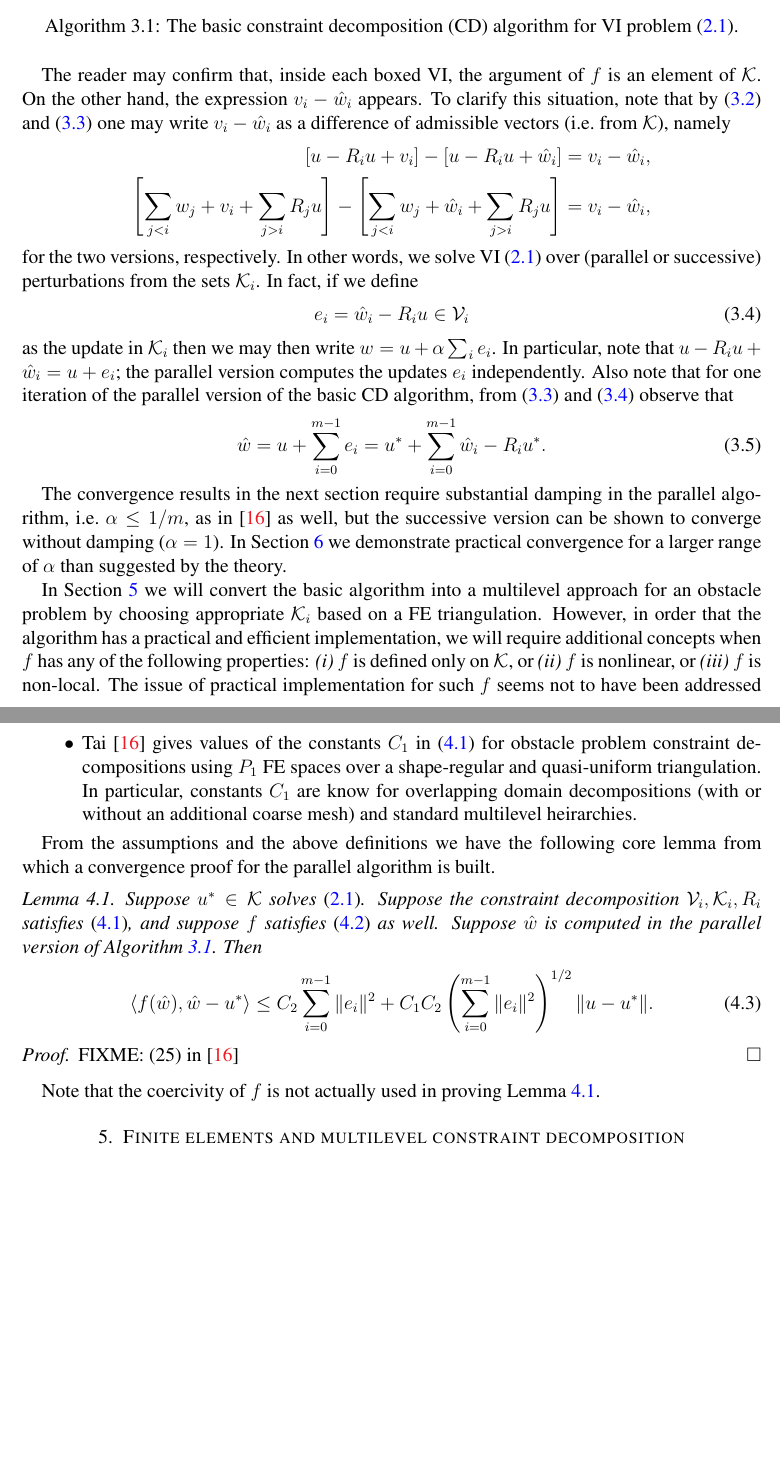
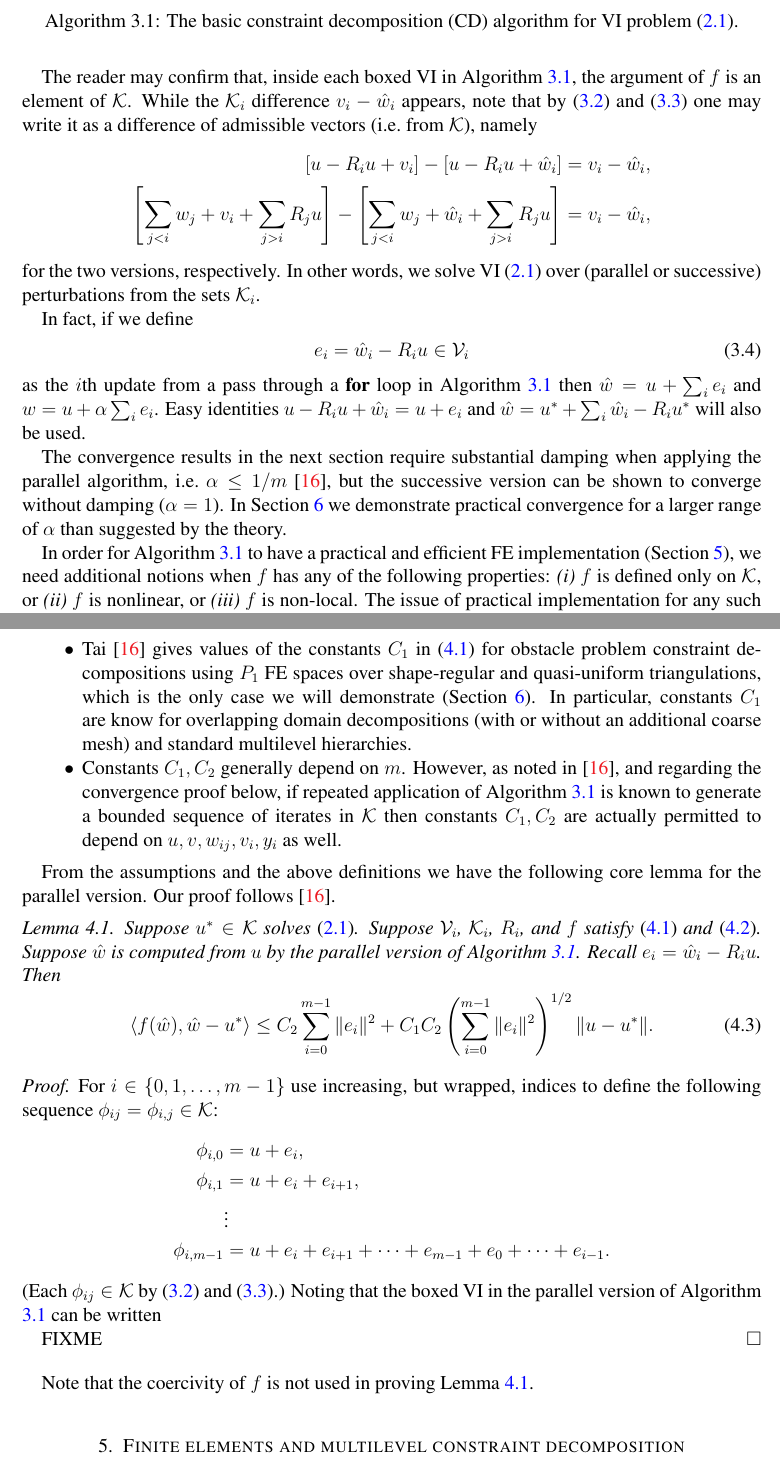
Before and after one commit to bueler/mcd-extended, a LaTeX paper (paper/mcd2.tex): two parts of pages 7 and 9 of 11, joined at a grey line, cut so that both start at the same text, the shorter picture padded with empty space. Compiled offline with pdfLaTeX.

Commit message:
Edits and new material in sections 3 and 4.

```diff
--- a/paper/mcd2.tex
+++ b/paper/mcd2.tex
@@ -329,22 +325,20 @@ We now state the basic CD algorithm as an iteration which solves VI problems ove
 \label{alg:basiccd}
 \end{pseudofloat}
 
-The reader may confirm that, inside each boxed VI, the argument of $f$ is an element of $\cK$.  On the other hand, the expression $v_i - \hat w_i$ appears.  To clarify this situation, note that by \eqref{eq:constraintdecomp} and \eqref{eq:constraintrestrictionsum} one may write $v_i - \hat w_i$ as a difference of admissible vectors (i.e.~from $\cK$), namely
+The reader may confirm that, inside each boxed VI in Algorithm \ref{alg:basiccd}, the argument of $f$ is an element of $\cK$.  While the $\cK_i$ difference $v_i - \hat w_i$ appears, note that by \eqref{eq:constraintdecomp} and \eqref{eq:constraintrestrictionsum} one may write it as a difference of admissible vectors (i.e.~from $\cK$), namely
 \begin{align*}
 [u - R_i u + v_i] - [u - R_i u + \hat w_i] &= v_i - \hat w_i, \label{eq:admissibledifference} \\
 \left[\sum_{j<i} w_j + v_i + \sum_{j>i} R_j u\right] - \left[\sum_{j<i} w_j + \hat w_i + \sum_{j>i} R_j u\right] &= v_i - \hat w_i,  \notag
 \end{align*}
-for the two versions, respectively.  In other words, we solve VI \eqref{eq:vi} over (parallel or successive) perturbations from the sets $\cK_i$.  In fact, if we define
+for the two versions, respectively.  In other words, we solve VI \eqref{eq:vi} over (parallel or successive) perturbations from the sets $\cK_i$.
+
+In fact, if we define
 \begin{equation}
 e_i = \hat w_i - R_i u \in \cV_i \label{eq:ithupdate}
 \end{equation}
-as the update in $\cK_i$ then we may then write $w = u + \alpha \sum_i e_i$.  In particular, note that $u - R_i u + \hat w_i = u + e_i$; the parallel version computes the updates $e_i$ independently.  Also note that for one iteration of the parallel version of the basic CD algorithm, from \eqref{eq:constraintrestrictionsum} and \eqref{eq:ithupdate} observe that
-\begin{equation}
-\hat w = u + \sum_{i=0}^{m-1} e_i = u^* + \sum_{i=0}^{m-1} \hat w_i - R_i u^*.  \label{eq:ithupdatefacts}
-\end{equation}
+as the $i$th update from a pass through a \textbf{for} loop in Algorithm \ref{alg:basiccd} then $\hat w = u + \sum_{i} e_i$ and $w = u + \alpha \sum_i e_i$.  Easy identities $u - R_i u + \hat w_i = u + e_i$ and $\hat w = u^* + \sum_i \hat w_i - R_i u^*$ will also be used.
 
-The convergence results in the next section require substantial damping in the parallel algorithm, i.e.~$\alpha \le 1/m$, as in \cite{Tai2003} as well, but the successive version can be shown to converge without damping ($\alpha=1$).  In Section \ref{sec:results} we demonstrate practical convergence for a larger range of $\alpha$ than suggested by the theory.  % HOPE
+The convergence results in the next section require substantial damping when applying the parallel algorithm, i.e.~$\alpha \le 1/m$ \cite{Tai2003}, but the successive version can be shown to converge without damping ($\alpha=1$).  In Section \ref{sec:results} we demonstrate practical convergence for a larger range of $\alpha$ than suggested by the theory.  % HOPE
 
-In Section \ref{sec:multilevel} we will convert the basic algorithm into a multilevel approach for an obstacle problem by choosing appropriate $\cK_i$ based on a FE triangulation.  However, in order that the algorithm has a practical and efficient implementation, we will require additional concepts when $f$ has any of the following properties: \emph{(i)} $f$ is defined only on $\cK$, or \emph{(ii)} $f$ is nonlinear, or \emph{(iii)} $f$ is non-local.  The issue of practical implementation for such $f$ seems not to have been addressed by references which apply CD algorithms only to the classical obstacle problem \cite[in particular]{GraeserKornhuber2009,Tai2003}.  Consider the following example.
+In order for Algorithm \ref{alg:basiccd} to have a practical and efficient FE implementation (Section \ref{sec:multilevel}), we need additional notions when $f$ has any of the following properties: \emph{(i)} $f$ is defined only on $\cK$, or \emph{(ii)} $f$ is nonlinear, or \emph{(iii)} $f$ is non-local.  The issue of practical implementation for any such $f$ seems not to have been addressed in the CD literature; in particular  \cite{GraeserKornhuber2009,Tai2003} only apply the method to the classical obstacle problem.  The following example explains the simplifications available in that easier case.
 
-\begin{example}  \label{ex:fnice} Suppose $f:\cV \to \cV'$ is linear and defined on all of $\cV$.  Furthermore suppose $f$ is local in the sense that a basis $\{\phi_i\}$ of $\cV_i$ exists with each support small in $\Omega$, and that $\ip{f(\phi_i)}{z}$ can be computed by an integral over the support of $\phi_i$.  (When $\cV$ is an FE space then this is the usual case for evaluating PDE weak forms over a basis of hat functions; see Section \ref{sec:multilevel}.)  Considering only the parallel algorithm, for simplicity, the VI over $\cK_i$ can be written as
@@ -380 +373,0 @@ Though the assumptions are technical in certain senses, the reader should note s
-\item Tai \cite{Tai2003} gives values of the constants $C_1$ in \eqref{as:lipschitzrestrictions} for obstacle problem constraint decompositions using $P_1$ FE spaces over a shape-regular and quasi-uniform triangulation.  In particular, constants $C_1$ are know for overlapping domain decompositions (with or without an additional coarse mesh) and standard multilevel heirarchies.
@@ -381,19 +377,30 @@ Though the assumptions are technical in certain senses, the reader should note s
+\item Tai \cite{Tai2003} gives values of the constants $C_1$ in \eqref{as:lipschitzrestrictions} for obstacle problem constraint decompositions using $P_1$ FE spaces over shape-regular and quasi-uniform triangulations, which is the only case we will demonstrate (Section \ref{sec:results}).  In particular, constants $C_1$ are know for overlapping domain decompositions (with or without an additional coarse mesh) and standard multilevel hierarchies.
+\item Constants $C_1,C_2$ generally depend on $m$.  However, as noted in \cite{Tai2003}, and regarding the convergence proof below, if repeated application of Algorithm \ref{alg:basiccd} is known to generate a bounded sequence of iterates in $\mathcal{K}$ then constants $C_1,C_2$ are actually permitted to depend on $u,v,w_{ij},v_i,y_i$ as well.
 % ASSUMING $f$ IS LIPSCHITZ WILL MAKE THE EXISTENCE OF C_2 CLEAR; SEE (14) IN \cite{TaiXu2002}
 \end{itemize}
 
-From the assumptions and the above definitions we have the following core lemma from which a convergence proof for the parallel algorithm is built.
+From the assumptions and the above definitions we have the following core lemma for the parallel version.  Our proof follows \cite{Tai2003}.
 
-\begin{lemma} \label{lem:core}  Suppose $u^* \in \mathcal{K}$ solves \eqref{eq:vi}.  Suppose the constraint decomposition $\mathcal{V}_i,\mathcal{K}_i,R_i$ satisfies \eqref{as:lipschitzrestrictions}, and suppose $f$ satisfies \eqref{as:lipschitzresidual} as well.  Suppose $\hat w$ is computed in the parallel version of Algorithm \ref{alg:basiccd}.  Then
+\begin{lemma} \label{lem:core}  Suppose $u^* \in \mathcal{K}$ solves \eqref{eq:vi}.  Suppose $\mathcal{V}_i$, $\mathcal{K}_i$, $R_i$, and $f$ satisfy \eqref{as:lipschitzrestrictions} and \eqref{as:lipschitzresidual}.  Suppose $\hat w$ is computed from $u$ by the parallel version of Algorithm \ref{alg:basiccd}.  Recall $e_i = \hat w_i - R_i u$.  Then
 \begin{equation}
    \ip{f(\hat w)}{\hat w - u^*} \le C_2 \sum_{i=0}^{m-1} \|e_i\|^2 + C_1 C_2 \left(\sum_{i=0}^{m-1} \|e_i\|^2\right)^{1/2} \|u-u^*\|. \label{eq:core}
 \end{equation}
 \end{lemma}
 
 \begin{proof}
-FIXME: (25) in \cite{Tai2003}
+For $i\in \{0,1,\dots,m-1\}$ use increasing, but wrapped, indices to define the following sequence $\phi_{ij}=\phi_{i,j} \in \cK$:
+\begin{align*}
+\phi_{i,0} &= u + e_i, \\
+\phi_{i,1} &= u + e_i + e_{i+1}, \\
+  &\vdots \\
+\phi_{i,m-1} &= u + e_i + e_{i+1} + \dots + e_{m-1} + e_0 + \dots + e_{i-1}.
+\end{align*}
+(Each $\phi_{ij} \in \cK$ by \eqref{eq:constraintdecomp} and \eqref{eq:constraintrestrictionsum}.)  Noting that the boxed VI in the parallel version of Algorithm \ref{alg:basiccd} can be written
+
+    FIXME
 \end{proof}
 
-Note that the coercivity of $f$ is not actually used in proving Lemma \ref{lem:core}.
+Note that the coercivity of $f$ is not used in proving Lemma \ref{lem:core}.
 
 
 \section{Finite elements and multilevel constraint decomposition} \label{sec:multilevel}
```
Also changed, not shown: paper/mcd2.tex (57 more changed lines).
